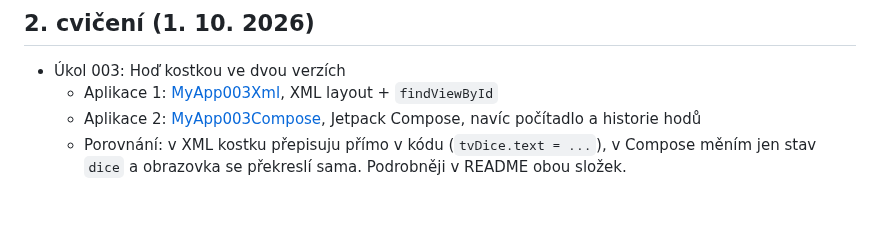
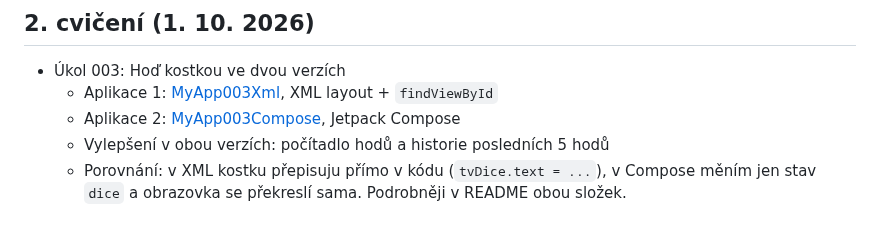
Before and after one commit to konerzajakub/github-jk-pma-2026, a Markdown page: README.md, the part around the change. Rendered like a GitHub page.

```diff
--- a/README.md
+++ b/README.md
@@ -9,5 +9,6 @@
 
 - Úkol 003: Hoď kostkou ve dvou verzích
   - Aplikace 1: [MyApp003Xml](MyApp003Xml), XML layout + `findViewById`
-  - Aplikace 2: [MyApp003Compose](MyApp003Compose), Jetpack Compose, navíc počítadlo a historie hodů
+  - Aplikace 2: [MyApp003Compose](MyApp003Compose), Jetpack Compose
+  - Vylepšení v obou verzích: počítadlo hodů a historie posledních 5 hodů
   - Porovnání: v XML kostku přepisuju přímo v kódu (`tvDice.text = ...`), v Compose měním jen stav `dice` a obrazovka se překreslí sama. Podrobněji v README obou složek.
```
Also changed, not shown: MyApp003Xml/README.md (+4 -0 lines), MyApp003Xml/screenshots/screenshot-xml.png, 3 other files.
